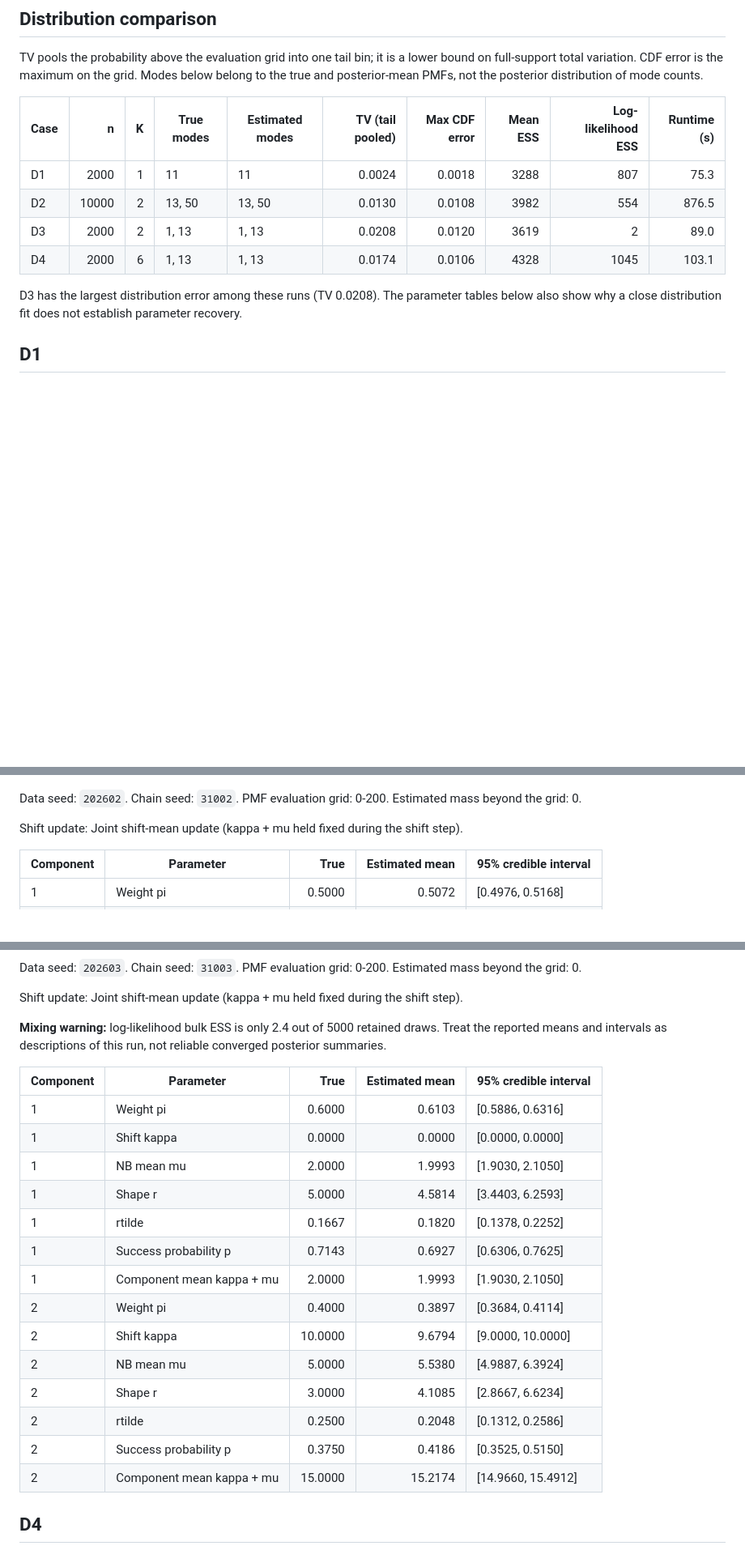
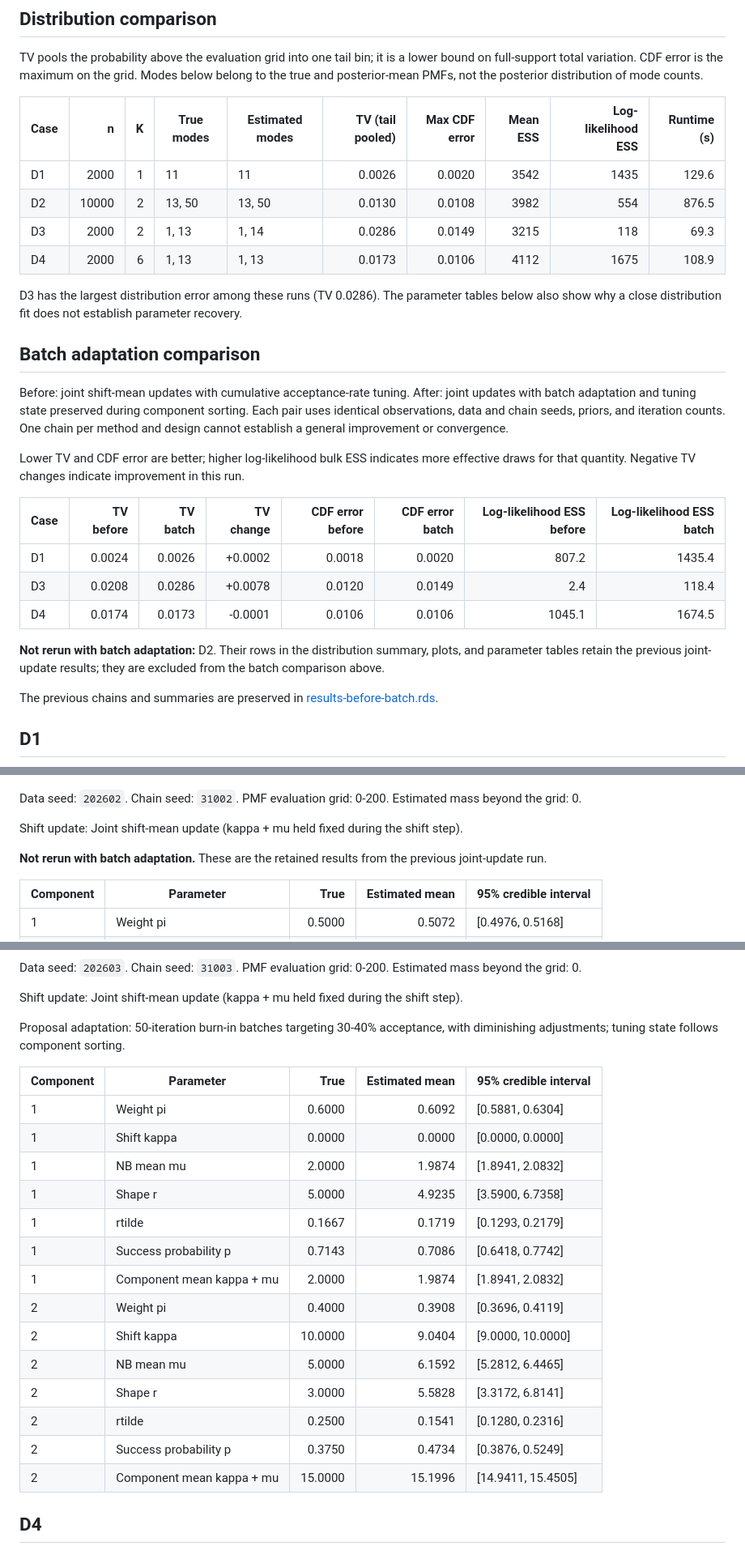
Before and after one commit to paullabonne/BayesMultiMode, a Markdown page: JOE revision/results.md, 3 parts joined by grey strips. Shown: that part at 81% size. Drawn GitHub-style; blank space fills up the shorter version.

```diff
--- a/JOE revision/results.md
+++ b/JOE revision/results.md
@@ -22,12 +22,28 @@ TV pools the probability above the evaluation grid into one tail bin; it is a lo
 
 | Case | n | K | True modes | Estimated modes | TV (tail pooled) | Max CDF error | Mean ESS | Log-likelihood ESS | Runtime (s) |
 |---|---:|---:|---|---|---:|---:|---:|---:|---:|
-| D1 | 2000 | 1 | 11 | 11 | 0.0024 | 0.0018 | 3288 | 807 | 75.3 |
+| D1 | 2000 | 1 | 11 | 11 | 0.0026 | 0.0020 | 3542 | 1435 | 129.6 |
 | D2 | 10000 | 2 | 13, 50 | 13, 50 | 0.0130 | 0.0108 | 3982 | 554 | 876.5 |
-| D3 | 2000 | 2 | 1, 13 | 1, 13 | 0.0208 | 0.0120 | 3619 | 2 | 89.0 |
-| D4 | 2000 | 6 | 1, 13 | 1, 13 | 0.0174 | 0.0106 | 4328 | 1045 | 103.1 |
+| D3 | 2000 | 2 | 1, 13 | 1, 14 | 0.0286 | 0.0149 | 3215 | 118 | 69.3 |
+| D4 | 2000 | 6 | 1, 13 | 1, 13 | 0.0173 | 0.0106 | 4112 | 1675 | 108.9 |
 
-D3 has the largest distribution error among these runs (TV 0.0208). The parameter tables below also show why a close distribution fit does not establish parameter recovery.
+D3 has the largest distribution error among these runs (TV 0.0286). The parameter tables below also show why a close distribution fit does not establish parameter recovery.
+
+## Batch adaptation comparison
+
+Before: joint shift-mean updates with cumulative acceptance-rate tuning. After: joint updates with batch adaptation and tuning state preserved during component sorting. Each pair uses identical observations, data and chain seeds, priors, and iteration counts. One chain per method and design cannot establish a general improvement or convergence.
+
+Lower TV and CDF error are better; higher log-likelihood bulk ESS indicates more effective draws for that quantity. Negative TV changes indicate improvement in this run.
+
+| Case | TV before | TV batch | TV change | CDF error before | CDF error batch | Log-likelihood ESS before | Log-likelihood ESS batch |
+|---|---:|---:|---:|---:|---:|---:|---:|
+| D1 | 0.0024 | 0.0026 | +0.0002 | 0.0018 | 0.0020 | 807.2 | 1435.4 |
+| D3 | 0.0208 | 0.0286 | +0.0078 | 0.0120 | 0.0149 | 2.4 | 118.4 |
+| D4 | 0.0174 | 0.0173 | -0.0001 | 0.0106 | 0.0106 | 1045.1 | 1674.5 |
+
+**Not rerun with batch adaptation:** D2. Their rows in the distribution summary, plots, and parameter tables retain the previous joint-update results; they are excluded from the batch comparison above.
+
+The previous chains and summaries are preserved in [results-before-batch.rds](results-before-batch.rds).
 
 ## D1
 
@@ -54,6 +72,8 @@ Shift update: Joint shift-mean update (kappa + mu held fixed during the shift st
 Data seed: `202602`. Chain seed: `31002`. PMF evaluation grid: 0-200. Estimated mass beyond the grid: 0.
 
 Shift update: Joint shift-mean update (kappa + mu held fixed during the shift step).
+
+**Not rerun with batch adaptation.** These are the retained results from the previous joint-update run.
 
 | Component | Parameter | True | Estimated mean | 95% credible interval |
 |---|---|---:|---:|---|
@@ -80,24 +100,24 @@ Data seed: `202603`. Chain seed: `31003`. PMF evaluation grid: 0-200. Estimated
 
 Shift update: Joint shift-mean update (kappa + mu held fixed during the shift step).
 
-**Mixing warning:** log-likelihood bulk ESS is only 2.4 out of 5000 retained draws. Treat the reported means and intervals as descriptions of this run, not reliable converged posterior summaries.
+Proposal adaptation: 50-iteration burn-in batches targeting 30-40% acceptance, with diminishing adjustments; tuning state follows component sorting.
 
 | Component | Parameter | True | Estimated mean | 95% credible interval |
 |---|---|---:|---:|---|
-| 1 | Weight pi | 0.6000 | 0.6103 | [0.5886, 0.6316] |
+| 1 | Weight pi | 0.6000 | 0.6092 | [0.5881, 0.6304] |
 | 1 | Shift kappa | 0.0000 | 0.0000 | [0.0000, 0.0000] |
-| 1 | NB mean mu | 2.0000 | 1.9993 | [1.9030, 2.1050] |
-| 1 | Shape r | 5.0000 | 4.5814 | [3.4403, 6.2593] |
-| 1 | rtilde | 0.1667 | 0.1820 | [0.1378, 0.2252] |
-| 1 | Success probability p | 0.7143 | 0.6927 | [0.6306, 0.7625] |
-| 1 | Component mean kappa + mu | 2.0000 | 1.9993 | [1.9030, 2.1050] |
-| 2 | Weight pi | 0.4000 | 0.3897 | [0.3684, 0.4114] |
-| 2 | Shift kappa | 10.0000 | 9.6794 | [9.0000, 10.0000] |
-| 2 | NB mean mu | 5.0000 | 5.5380 | [4.9887, 6.3924] |
-| 2 | Shape r | 3.0000 | 4.1085 | [2.8667, 6.6234] |
-| 2 | rtilde | 0.2500 | 0.2048 | [0.1312, 0.2586] |
-| 2 | Success probability p | 0.3750 | 0.4186 | [0.3525, 0.5150] |
-| 2 | Component mean kappa + mu | 15.0000 | 15.2174 | [14.9660, 15.4912] |
+| 1 | NB mean mu | 2.0000 | 1.9874 | [1.8941, 2.0832] |
+| 1 | Shape r | 5.0000 | 4.9235 | [3.5900, 6.7358] |
+| 1 | rtilde | 0.1667 | 0.1719 | [0.1293, 0.2179] |
+| 1 | Success probability p | 0.7143 | 0.7086 | [0.6418, 0.7742] |
+| 1 | Component mean kappa + mu | 2.0000 | 1.9874 | [1.8941, 2.0832] |
+| 2 | Weight pi | 0.4000 | 0.3908 | [0.3696, 0.4119] |
+| 2 | Shift kappa | 10.0000 | 9.0404 | [9.0000, 10.0000] |
+| 2 | NB mean mu | 5.0000 | 6.1592 | [5.2812, 6.4465] |
+| 2 | Shape r | 3.0000 | 5.5828 | [3.3172, 6.8141] |
+| 2 | rtilde | 0.2500 | 0.1541 | [0.1280, 0.2316] |
+| 2 | Success probability p | 0.3750 | 0.4734 | [0.3876, 0.5249] |
+| 2 | Component mean kappa + mu | 15.0000 | 15.1996 | [14.9411, 15.4505] |
 
 ## D4
 
```
Also changed, not shown: other parts of JOE revision/results.md (+53 -48 lines), NEWS.md (+5 -0 lines), JOE revision/results-D1.png, JOE revision/results-D3.png, JOE revision/results-D4.png, 5 other files.
